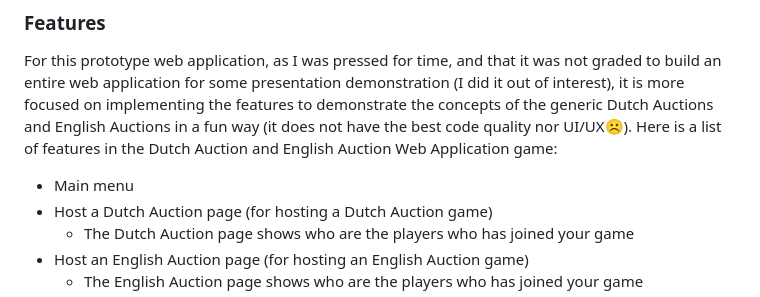
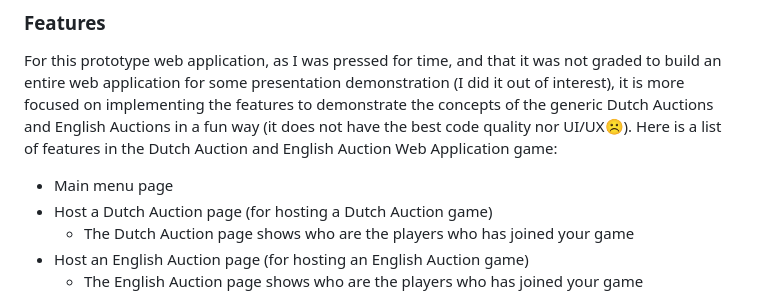
Before and after one commit to WindJammer6/30.-Dutch-Auction-and-English-Auction-Web-Application-Game, a Markdown page: README.md, the part around the change. GitHub-like rendering.

```diff
--- a/README.md
+++ b/README.md
@@ -16,7 +16,7 @@ Made with socket.io and node.js, html, css and js.
 
 ### Features
 For this prototype web application, as I was pressed for time, and that it was not graded to build an entire web application for some presentation demonstration (I did it out of interest), it is more focused on implementing the features to demonstrate the concepts of the generic Dutch Auctions and English Auctions in a fun way (it does not have the best code quality nor UI/UX☹️). Here is a list of features in the Dutch Auction and English Auction Web Application game:
-- Main menu
+- Main menu page
 - Host a Dutch Auction page (for hosting a Dutch Auction game)
   - The Dutch Auction page shows who are the players who has joined your game
 - Host an English Auction page (for hosting an English Auction game)
```
